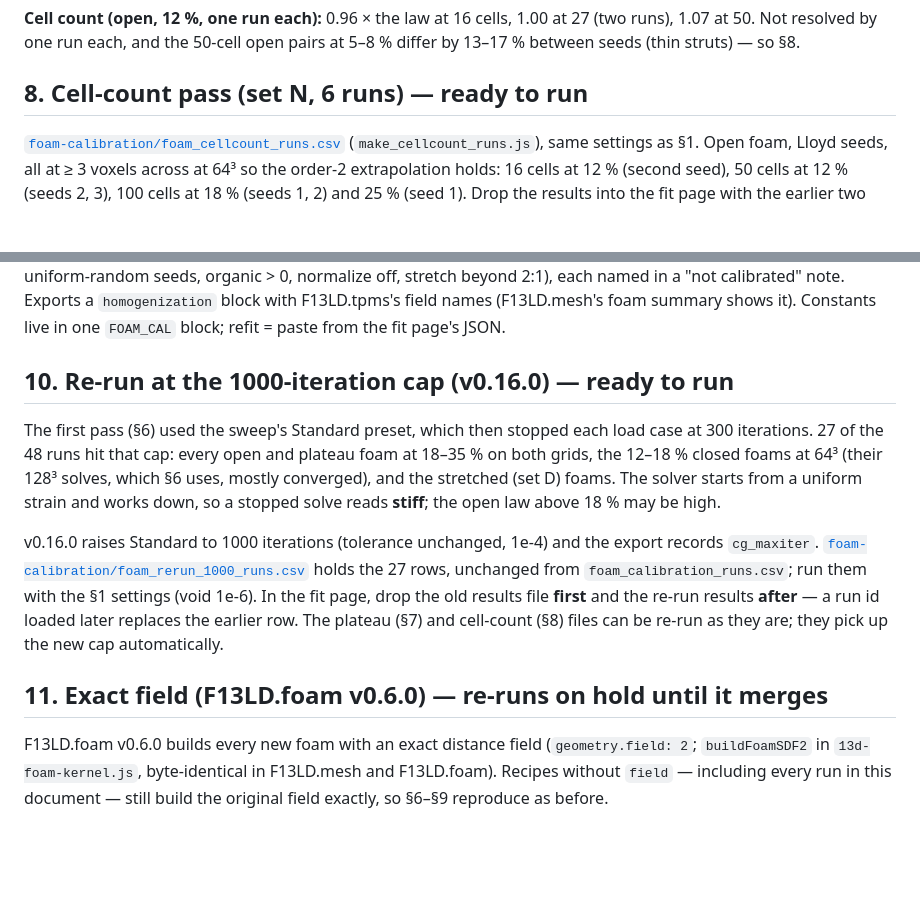
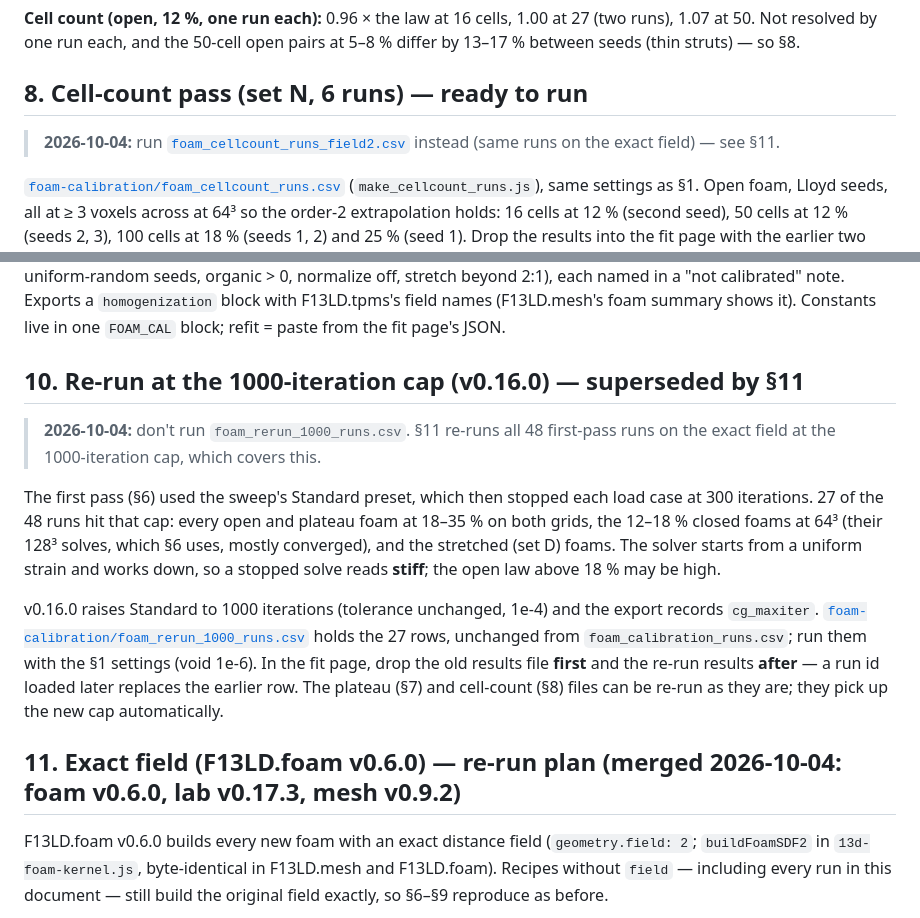
Before and after one commit to mshomper/f13ld.lab, a Markdown page: docs/FOAM_CALIBRATION.md, 2 parts joined by grey strips. GitHub-like rendering; blank space fills up the shorter version.

```diff
--- a/docs/FOAM_CALIBRATION.md
+++ b/docs/FOAM_CALIBRATION.md
@@ -115,19 +115,23 @@ Run set [`foam-calibration/foam_plateau_runs.csv`](foam-calibration/foam_plateau
 
 ## 8. Cell-count pass (set N, 6 runs) — ready to run
 
+> **2026-10-04:** run [`foam_cellcount_runs_field2.csv`](foam-calibration/foam_cellcount_runs_field2.csv) instead (same runs on the exact field) — see §11.
+
 [`foam-calibration/foam_cellcount_runs.csv`](foam-calibration/foam_cellcount_runs.csv) (`make_cellcount_runs.js`), same settings as §1. Open foam, Lloyd seeds, all at ≥ 3 voxels across at 64³ so the order-2 extrapolation holds: 16 cells at 12 % (second seed), 50 cells at 12 % (seeds 2, 3), 100 cells at 18 % (seeds 1, 2) and 25 % (seed 1). Drop the results into the fit page with the earlier two files; its cell-count card groups every open run by cell count (mean E ÷ law). If the law drifts with cell count, the fix is a cell-count term in the open law; if not, F13LD.foam's extra ±7 % "cell count" band comes out.
 
 ## 9. F13LD.foam estimator (v0.5.0)
 
 Uses §6–7: ρ measured by point-sampling the exact field at 64³ (worker threads, ~0.5–2 s); mean E from the open / closed law × Poisson-seed factor × plateau factor; ν(ρ); G = E/2(1+ν); stretch split s^m with the mean kept; shear split (E_i E_j)^(r/2). Likely range per axis combines the fit rms, seed-to-seed scatter scaled to the foam's cell count, the ±7 % cell-count band, and extra width for anything outside the calibration (density range, Kelvin / Weaire–Phelan, uniform-random seeds, organic > 0, normalize off, stretch beyond 2:1), each named in a "not calibrated" note. Exports a `homogenization` block with F13LD.tpms's field names (F13LD.mesh's foam summary shows it). Constants live in one `FOAM_CAL` block; refit = paste from the fit page's JSON.
 
-## 10. Re-run at the 1000-iteration cap (v0.16.0) — ready to run
+## 10. Re-run at the 1000-iteration cap (v0.16.0) — superseded by §11
+
+> **2026-10-04:** don't run `foam_rerun_1000_runs.csv`. §11 re-runs all 48 first-pass runs on the exact field at the 1000-iteration cap, which covers this.
 
 The first pass (§6) used the sweep's Standard preset, which then stopped each load case at 300 iterations. 27 of the 48 runs hit that cap: every open and plateau foam at 18–35 % on both grids, the 12–18 % closed foams at 64³ (their 128³ solves, which §6 uses, mostly converged), and the stretched (set D) foams. The solver starts from a uniform strain and works down, so a stopped solve reads **stiff**; the open law above 18 % may be high.
 
 v0.16.0 raises Standard to 1000 iterations (tolerance unchanged, 1e-4) and the export records `cg_maxiter`. [`foam-calibration/foam_rerun_1000_runs.csv`](foam-calibration/foam_rerun_1000_runs.csv) holds the 27 rows, unchanged from `foam_calibration_runs.csv`; run them with the §1 settings (void 1e-6). In the fit page, drop the old results file **first** and the re-run results **after** — a run id loaded later replaces the earlier row. The plateau (§7) and cell-count (§8) files can be re-run as they are; they pick up the new cap automatically.
 
-## 11. Exact field (F13LD.foam v0.6.0) — re-runs on hold until it merges
+## 11. Exact field (F13LD.foam v0.6.0) — re-run plan (merged 2026-10-04: foam v0.6.0, lab v0.17.3, mesh v0.9.2)
 
 F13LD.foam v0.6.0 builds every new foam with an exact distance field (`geometry.field: 2`; `buildFoamSDF2` in `13d-foam-kernel.js`, byte-identical in F13LD.mesh and F13LD.foam). Recipes without `field` — including every run in this document — still build the original field exactly, so §6–§9 reproduce as before.
 
```
Also changed, not shown: docs/NEXT_STEPS.md (+20 -6 lines), docs/SESSION_RECAP_2026-10-03.md (+2 -0 lines).
